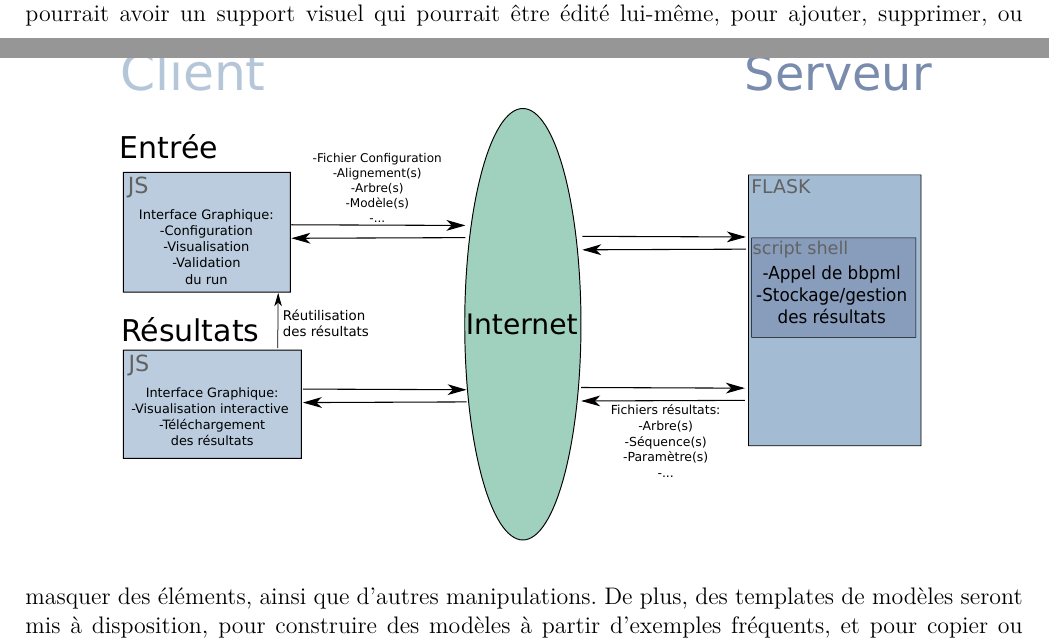
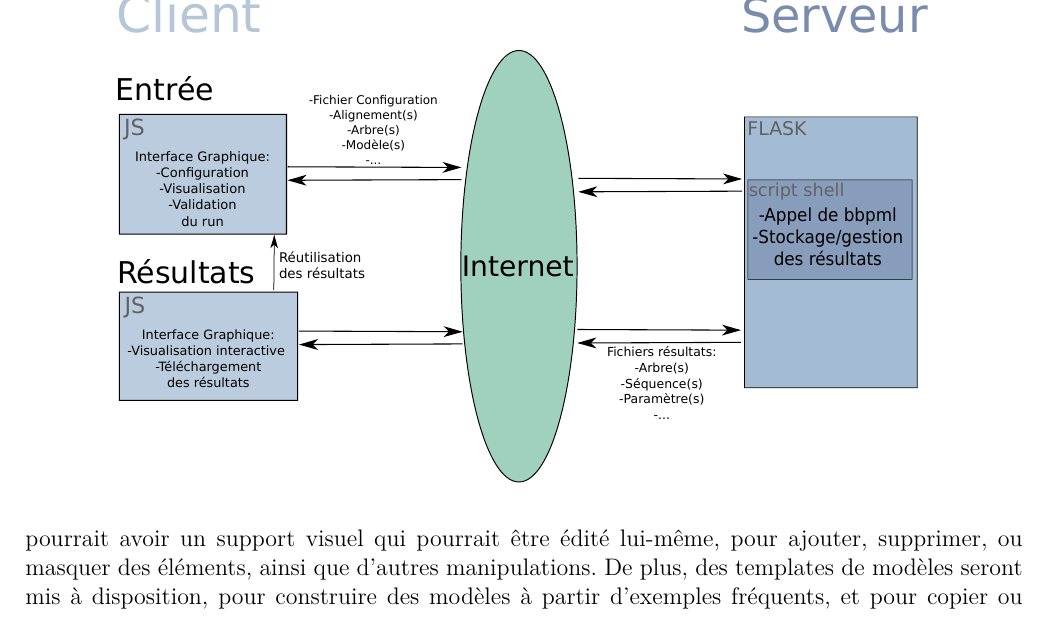
Before and after one commit to qwx9/s3proj, a LaTeX document (cdc/main.tex, which reads cdc/matmeth.tex): two parts of pages 6 and 7 of 13 before the commit and part of page 7 of 13 after it, the two joined at a grey line, cut so that both start at the same text. Compiled offline with pdfLaTeX.

Commit message:
matmeth: figure ref

```diff
--- a/cdc/matmeth.tex
+++ b/cdc/matmeth.tex
@@ -136,6 +136,13 @@
 aux fonctionnalités principales,
 de donner la capacité d'ajouter le reste par la suite,
 et de s'adapter à l'évolution future de la suite.
+
+\begin{figure}
+	\caption{Design général de \textit{bpp-web}}
+	\includegraphics[scale=0.5]{fig/SchemaConcept.pdf}
+	\centering
+	\label{fig:des}
+\end{figure}
 
 
 \subsection{Implémentation}
```
Also changed, not shown: cdc/matmeth.tex (8 more changed lines).
